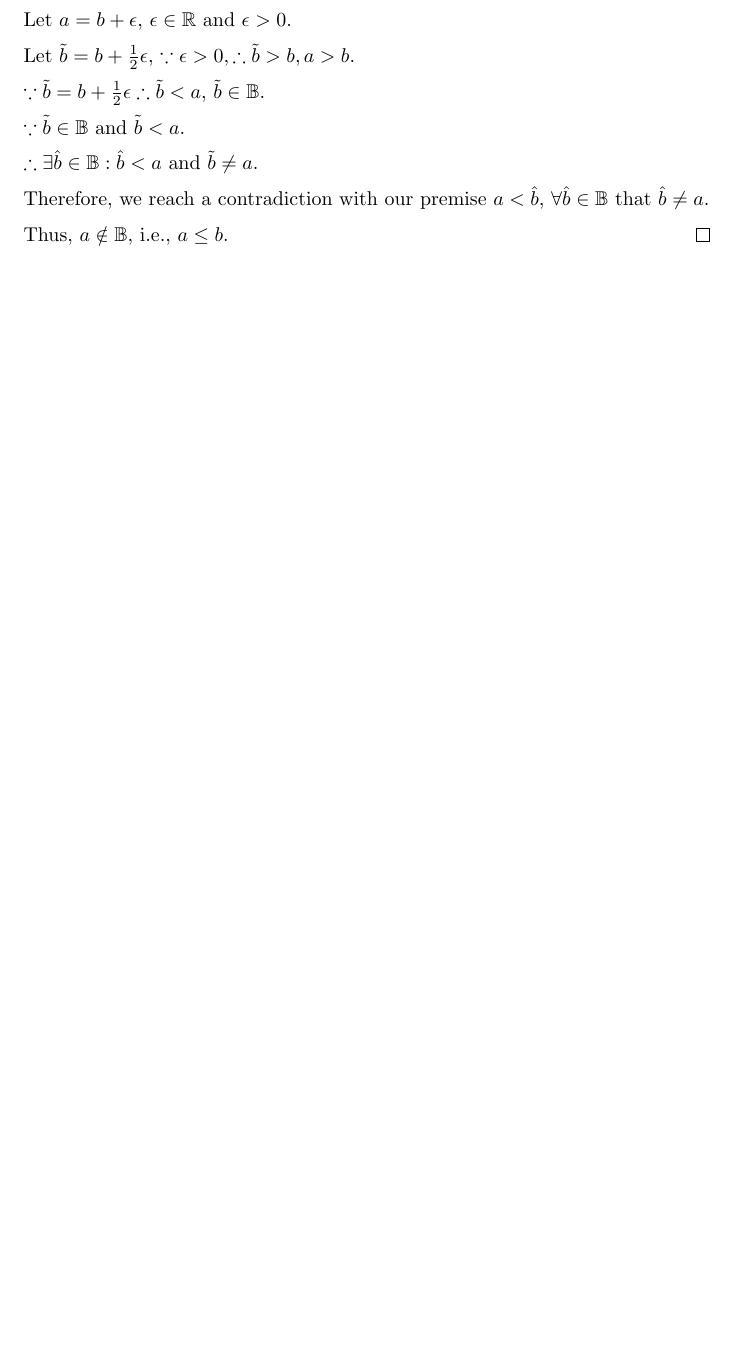
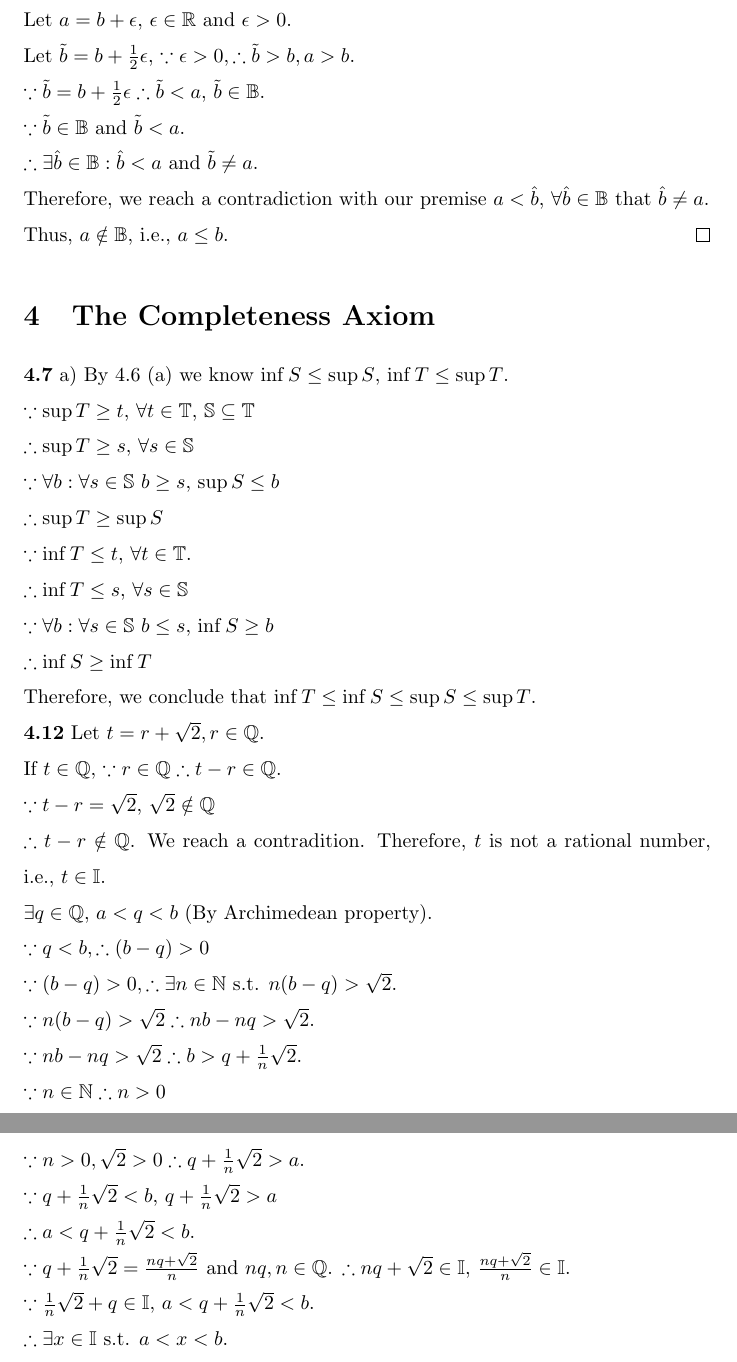
Before and after one commit to xu94-nlp/18.02-Solution, a LaTeX document (Ross Analysis.tex): part of page 6 of 6 before the commit and two parts of pages 6 and 7 of 7 after it, the two joined at a grey line, cut so that both start at the same text, the shorter picture padded with empty space. Compiled offline with pdfLaTeX.

Commit message:
Analysis 4.12 Done.

```diff
--- a/Ross Analysis.tex
+++ b/Ross Analysis.tex
@@ -190,4 +190,32 @@ ab + (-ab) = 0
 \\Therefore, we reach a contradiction with our premise $a < \hat{b}$, $\forall \hat{b} \in \mathbb{B}$ that $\hat{b} \neq a$.
 \\Thus, $a \notin \mathbb{B}$, i.e., $a \leq b$.
 \end{proof}
+\section{The Completeness Axiom}
+\textbf{4.7} a) By 4.6 (a) we know
+$ \inf S \leq \sup S$, $\inf T \leq \sup T$.
+\\$ \because \sup T \geq t$, $\forall t \in \mathbb{T}$, $\mathbb{S} \subseteq \mathbb{T}$
+\\$ \therefore \sup T \geq s$, $\forall s \in \mathbb{S}$
+\\$ \because \forall b: \forall s \in \mathbb{S}$ $ b \geq s$, $\sup S \leq b$
+\\$ \therefore \sup T \geq \sup S$
+\\$ \because \inf T \leq t$, $\forall t \in \mathbb{T}$.
+\\$ \therefore \inf T \leq s$, $\forall s \in \mathbb{S}$
+\\$ \because \forall b: \forall s \in \mathbb{S}$ $b \leq s$, $\inf S \geq b$
+\\$ \therefore \inf S \geq \inf T$
+\\ Therefore, we conclude that $\inf T \leq \inf S \leq \sup S \leq \sup T$.
+\\ \textbf{4.12} Let $t = r + \sqrt{2}, r \in \mathbb{Q}$.
+\\ If $t \in \mathbb{Q}$, $\because r \in \mathbb{Q} \therefore t-r \in \mathbb{Q}$.
+\\ $\because t - r = \sqrt{2}$, $\sqrt{2} \notin \mathbb{Q}$
+\\ $\therefore t-r \notin \mathbb{Q}$. We reach a contradition. Therefore, $t$ is not a rational number, i.e., $t \in \mathbb{I}$.
+\\ $\exists q \in \mathbb{Q}$, $a < q < b$ (By Archimedean property).
+\\ $\because q < b, \therefore (b-q) > 0$
+\\ $\because (b-q) > 0, \therefore \exists n \in \mathbb{N}$ s.t. $n(b-q) > \sqrt{2}$.
+\\ $\because n(b-q) > \sqrt{2} \therefore nb - nq > \sqrt{2}$.
+\\ $\because nb - nq > \sqrt{2} \therefore b > q + \frac{1}{n}\sqrt{2}$.
+\\ $\because n \in \mathbb{N} \therefore n > 0$
+\\ $\because n > 0, \sqrt{2} > 0 \therefore q + \frac{1}{n}\sqrt{2} > a$.
+\\ $\because q + \frac{1}{n} \sqrt{2} < b$, $q + \frac{1}{n}\sqrt{2} > a$
+\\ $\therefore a < q + \frac{1}{n}\sqrt{2} < b$.
+\\ $\because q + \frac{1}{n}\sqrt{2} = \frac{nq + \sqrt{2}}{n}$ and $nq,n \in \mathbb{Q}$. $\therefore nq + \sqrt{2} \in \mathbb{I}$, $\frac{nq + \sqrt{2}}{n} \in \mathbb{I}$.
+\\ $\because \frac{1}{n}\sqrt{2} + q \in \mathbb{I}$, $a < q + \frac{1}{n}\sqrt{2} < b$.
+\\ $\therefore \exists x \in \mathbb{I}$ s.t. $a < x < b$.
 \end{document}
```
